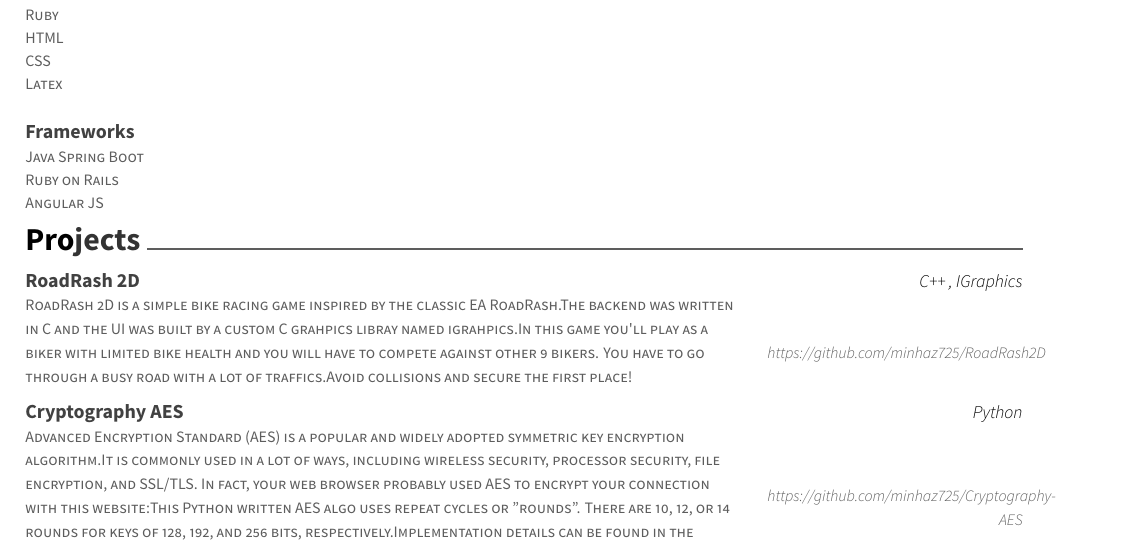
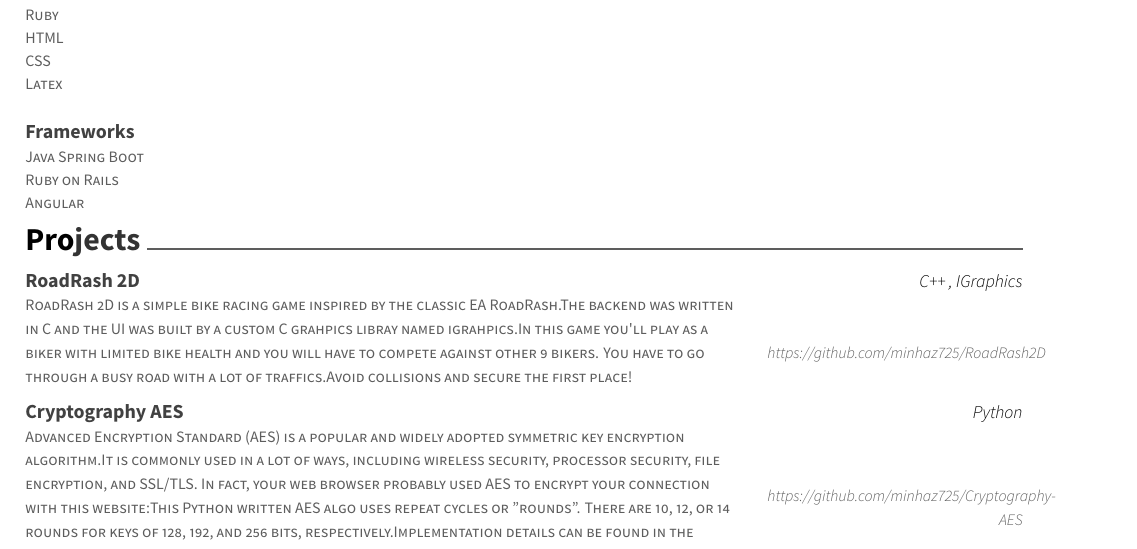
Before and after one commit to minhaz725/resume, a LaTeX CV (resume.tex): part of the page, cut so that both start at the same text. Compiled offline with XeLaTeX.

Commit message:
updated ang

```diff
--- a/resume.tex
+++ b/resume.tex
@@ -90,7 +90,7 @@
 	{\def\arraystretch{1.15}{\begin{tabular}{ l l }
 				Java Spring Boot  & {\skill{ }} \\
 				Ruby on Rails  & {\skill{ }} \\
-				Angular JS  & {\skill{ }} \\
+				Angular  & {\skill{ }} \\
 	\end{tabular}}}
 	{\def\arraystretch{1.15}{\begin{tabular}{ l l }
 				Frameworks  & {\skill{ }} \\
```
Also changed, not shown: MinhazurRahmanCV.pdf, 2 other files.
